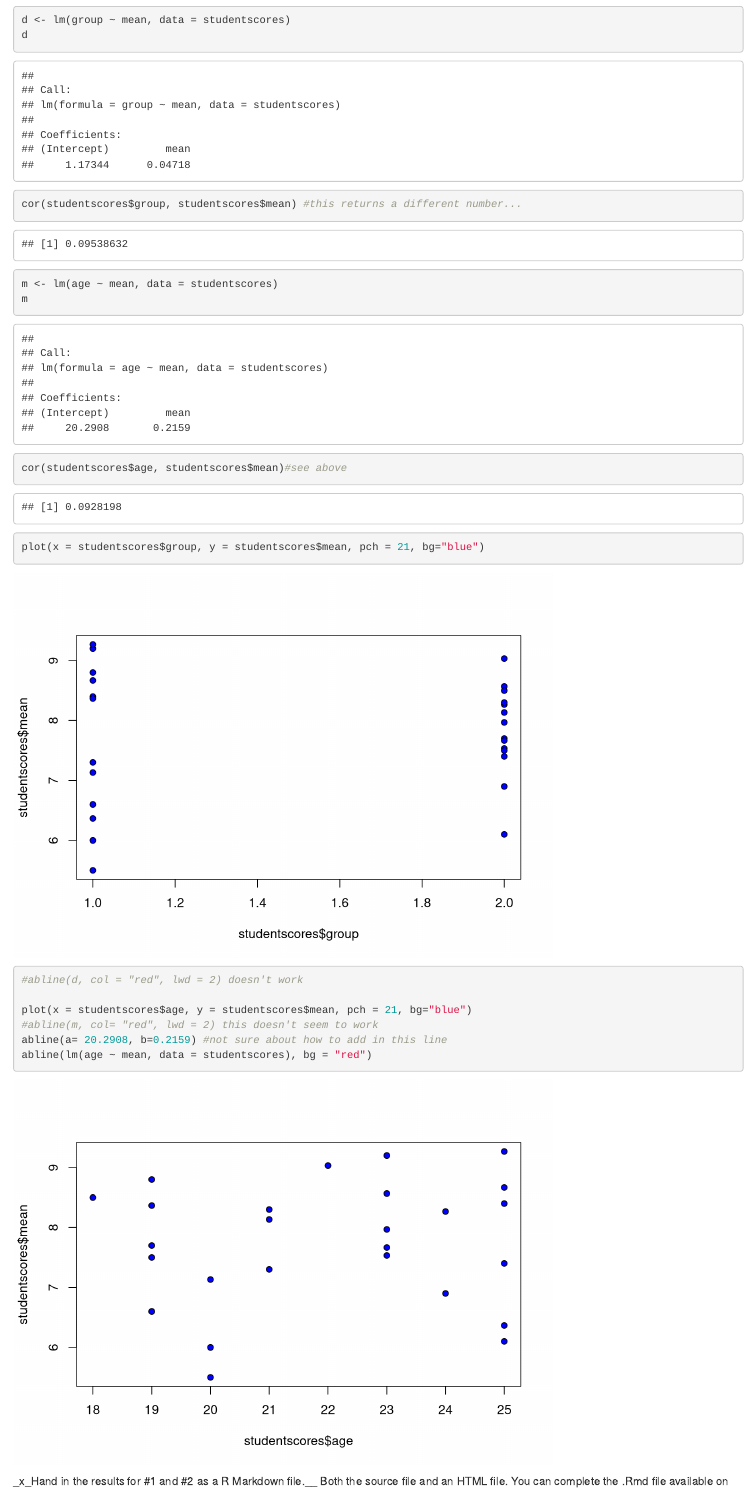
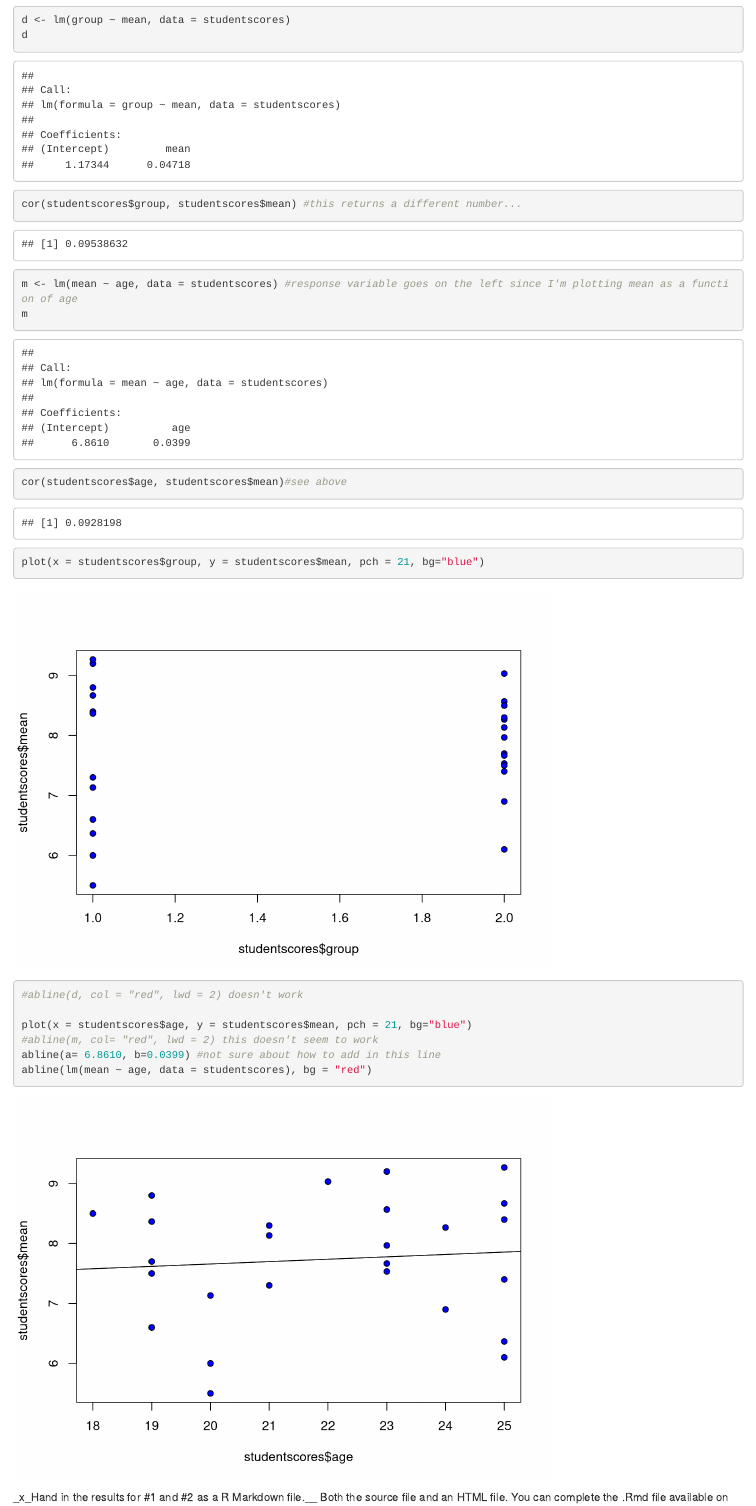
Before and after one commit to ecbolas/GEO200CN, an R Markdown document (documents/Bolas_lab2.Rmd): the page in a window 1100 px wide, from 3520 px down. Rendered offline with R 4.5, knitr and Pandoc, with nearby package versions.

Commit message:
lab 2: corrections for abline. also, cor() is the correct function for correlation coefficients

````diff
--- a/documents/Bolas_lab2.Rmd
+++ b/documents/Bolas_lab2.Rmd
@@ -147,7 +147,7 @@ d
 
 cor(studentscores$group, studentscores$mean) #this returns a different number...
 
-m <- lm(age ~ mean, data = studentscores)
+m <- lm(mean ~ age, data = studentscores) #response variable goes on the left since I'm plotting mean as a function of age
 m
 cor(studentscores$age, studentscores$mean)#see above
 
@@ -157,8 +157,8 @@ plot(x = studentscores$group, y = studentscores$mean, pch = 21, bg="blue")
 
 plot(x = studentscores$age, y = studentscores$mean, pch = 21, bg="blue")
 #abline(m, col= "red", lwd = 2) this doesn't seem to work
-abline(a= 20.2908, b=0.2159) #not sure about how to add in this line
-abline(lm(age ~ mean, data = studentscores), bg = "red")
+abline(a= 6.8610, b=0.0399) #not sure about how to add in this line
+abline(lm(mean ~ age, data = studentscores), bg = "red")
 
 
 ```
````
